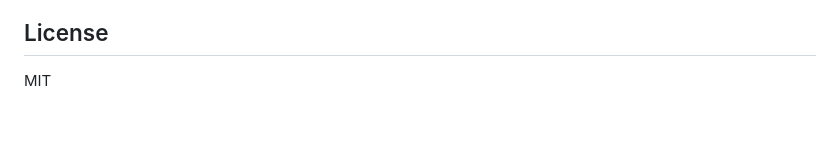
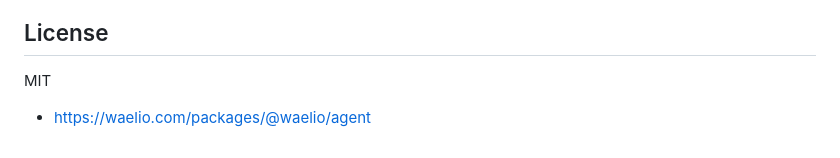
Before and after one commit to waelio/agent, a Markdown page: README.md, the part around the change. GitHub-like rendering; blank space fills up the shorter version.

Commit message:
docs: add package documentation link to README

```diff
--- a/README.md
+++ b/README.md
@@ -241,3 +241,5 @@ For package-specific notes, see `frontend/README.md`.
 ## License
 
 MIT
+
+- [https://waelio.com/packages/@waelio/agent](https://waelio.com/packages/@waelio/agent)
```
